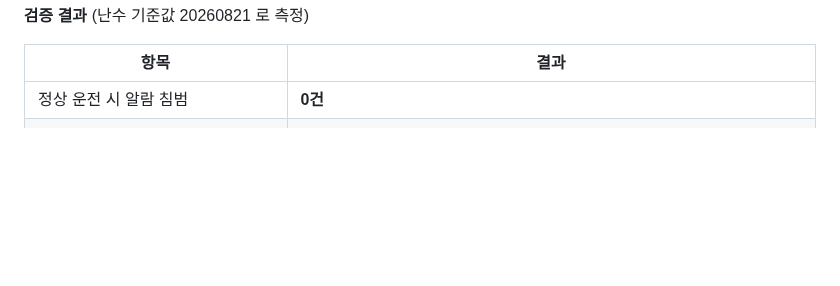
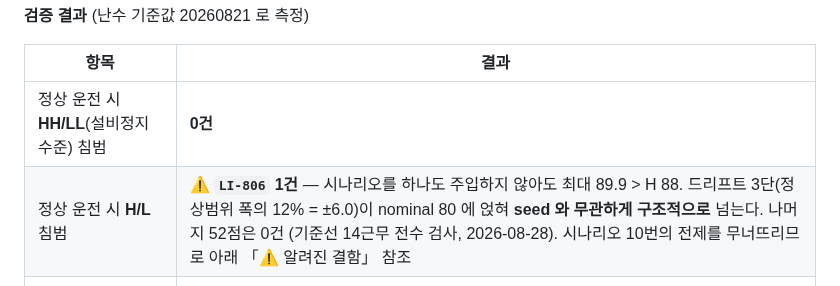
Before and after one commit to ssmo0810/engra, a Markdown page: docs/README.md, the part around the change. GitHub-like rendering; blank space fills up the shorter version.

```diff
--- a/docs/README.md
+++ b/docs/README.md
@@ -144,7 +144,8 @@ ASU는 대기 온도·습도에 공정 전체가 끌려갑니다. 태그가 각
 
 | 항목 | 결과 |
 | --- | --- |
-| 정상 운전 시 알람 침범 | **0건** |
+| 정상 운전 시 **HH/LL**(설비정지 수준) 침범 | **0건** |
+| 정상 운전 시 **H/L** 침범 | ⚠ **`LI-806` 1건** — 시나리오를 하나도 주입하지 않아도 최대 89.9 > H 88. 드리프트 3단(정상범위 폭의 12% = ±6.0)이 nominal 80 에 얹혀 **seed 와 무관하게 구조적으로** 넘는다. 나머지 52점은 0건 (기준선 14근무 전수 검사, 2026-08-28). 시나리오 10번의 전제를 무너뜨리므로 아래 「⚠ 알려진 결함」 참조 |
 | 시나리오 20종 알람 분류 유지 | **20/20 일치** (미발생 13종 · 발생 7종) |
 | 순도 태그 100% 초과 | **없음** — 클램프 없이도 초과 0건 (`AI-707` 최대 99.70 · `AI-803` 99.73 · `AI-807` 99.91) |
 | 1번 시나리오를 8개 시간대로 옮겨 L 침범 | **0건** (최소 여유 0.16%p, 15시 주입 시) |
```
Also changed, not shown: docs/scenarios.md (+35 -2 lines).
